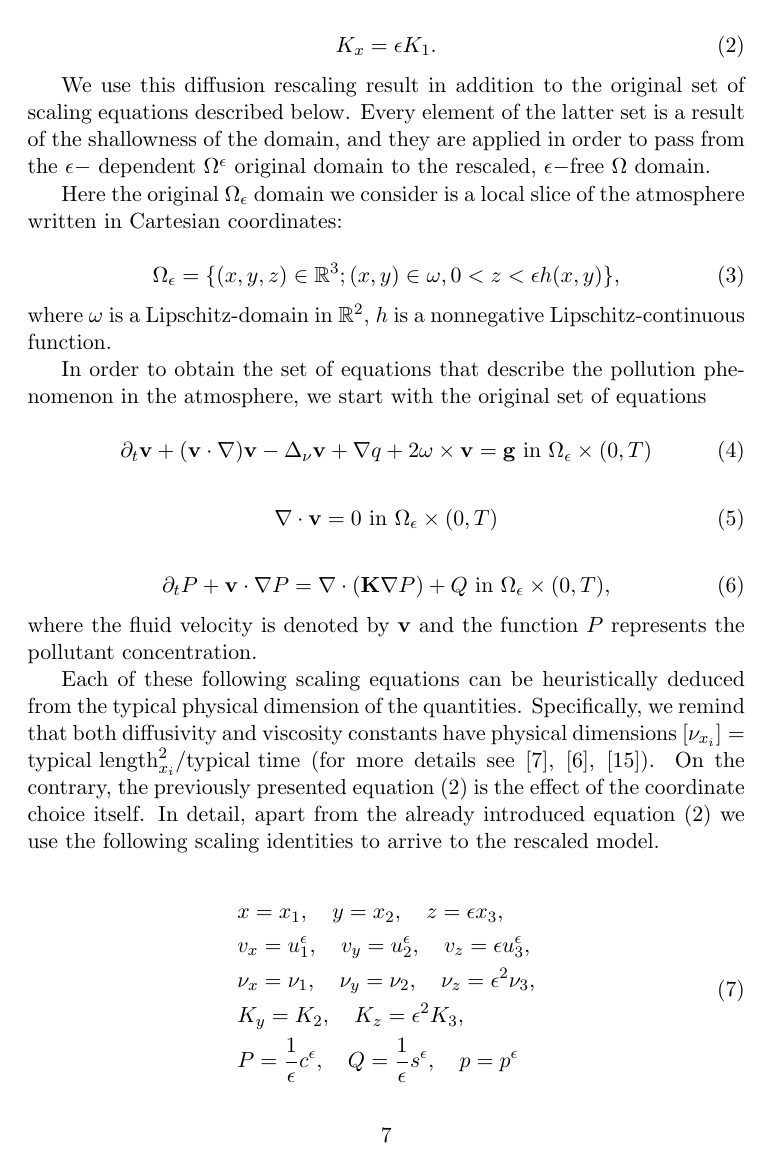
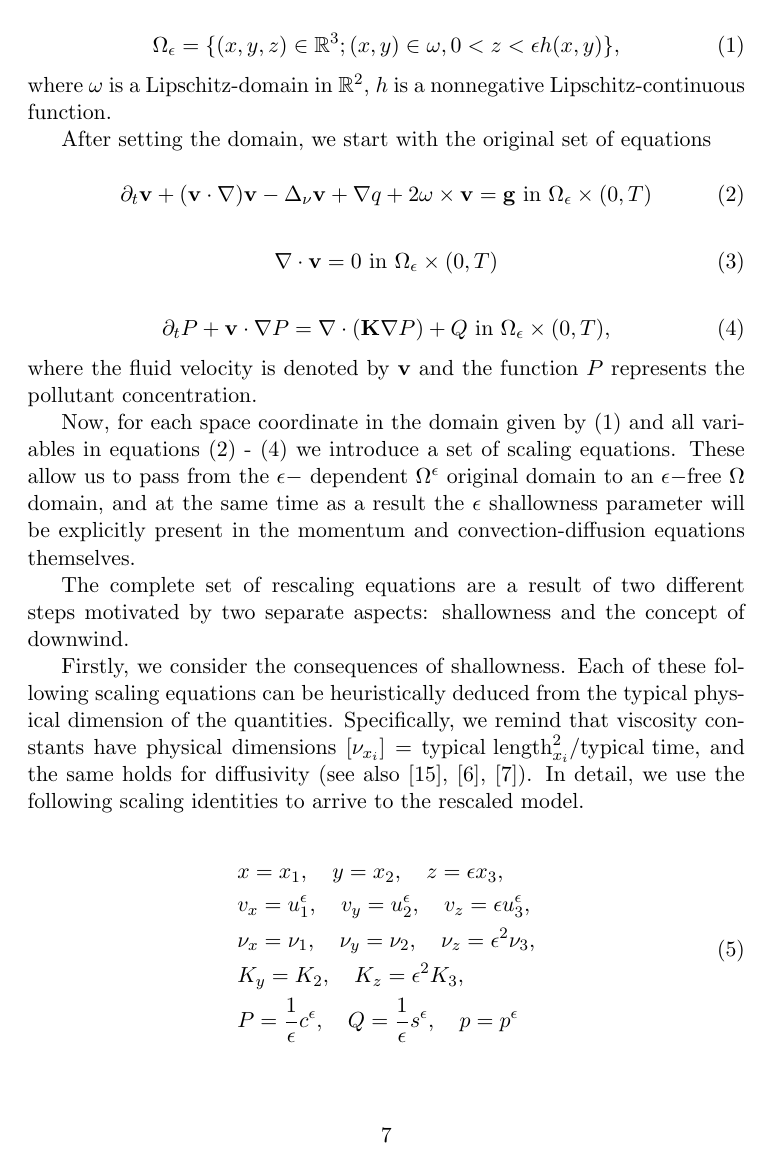
Before and after one commit to msjuhasznora/mathsgitrepo, a LaTeX paper (year_four/merged/downwind-matching-merged.tex): page 7 of 48 before the commit and page 7 of 49 after it. Compiled offline with pdfLaTeX.

Commit message:
update after thesis corrections, rescaling explained

```diff
--- a/year_four/merged/downwind-matching-merged.tex
+++ b/year_four/merged/downwind-matching-merged.tex
@@ -119,16 +113,16 @@ which leads us to introducing the new scaling identity
-\begin{equation} \label{ksepsk1} K_x = \epsilon K_1. \end{equation}
-
-We use this diffusion rescaling result in addition to the original set of scaling equations described below. Every element of the latter set is a result of the shallowness of the domain, and they are applied in order to pass from the $\epsilon-$ dependent $\Omega^\epsilon$ original domain to the rescaled, $\epsilon-$free $\Omega$ domain.
+The key point of this new model is to integrate some of the main ideas of the Gaussian plume dispersion model into the system describing the polluted atmosphere. The cardinal assumption these dispersion models typically use is that advection is more dominant than diffusion along the downwind direction. In order to mathematically grasp and build these concepts into our model, we begin by fixing the local Cartesian coordinate system to be adjusted to the downwind direction, i.e. $z$ is oriented upwards, while $x$ is the downwind, and $y$ is the crosswind direction.
+
+The next step is to obtain a set of equations that describe the pollution phenomenon in the atmosphere, specifically including the information that the domain we work on is shallow.
 
 Here the original $\Omega_\epsilon$ domain we consider is a local slice of the atmosphere written in Cartesian coordinates:
 
-\begin{equation}
+\begin{equation}\label{original_domain_eps_including}
   \Omega_{\epsilon} = \{(x,y,z) \in \mathbb{R}^3 ; (x,y) \in \omega, 0 < z < \epsilon h(x,y) \},
 \end{equation}
 %
 where $\omega$ is a Lipschitz-domain in $\mathbb{R}^2$, $h$ is a nonnegative Lipschitz-continuous function.
 
-In order to obtain the set of equations that describe the pollution phenomenon in the atmosphere, we start with the original set of equations
+After setting the domain, we start with the original set of equations
 
 \begin{equation} \label{originalEQ-V}
   \partial_t \mathbf{v} + (\mathbf{v} \cdot \nabla)\mathbf{v} -\Delta_{\nu} \mathbf{v} + \nabla q + 2 \mathbf{\omega} \times \mathbf{v}= \mathbf{g} \text{ in } \Omega_{\epsilon} \times (0,T)
@@ -144,7 +138,11 @@ In order to obtain the set of equations that describe the pollution phenomenon i
 %
 where the fluid velocity is denoted by $\mathbf{v}$ and the function $P$ represents the pollutant concentration.
 
-Each of these following scaling equations can be heuristically deduced from the typical physical dimension of the quantities. Specifically, we remind that both diffusivity and viscosity constants have physical dimensions $[\nu_{x_i}] = \text{typical length}_{x_i}^2 / \text{typical time}$ (for more details see \cite{besson1992some}, \cite{azerad2001mathematical}, \cite{pollatmws2019}). On the contrary, the previously presented equation ($\ref{ksepsk1}$) is the effect of the coordinate choice itself. In detail, apart from the already introduced equation ($\ref{ksepsk1}$) we use the following scaling identities to arrive to the rescaled model.
+Now, for each space coordinate in the domain given by (\ref{original_domain_eps_including}) and all variables in equations (\ref{originalEQ-V}) - (\ref{diffusive}) we introduce a set of scaling equations. These allow us to pass from the $\epsilon-$ dependent $\Omega^\epsilon$ original domain to an $\epsilon-$free $\Omega$ domain, and at the same time as a result the $\epsilon$ shallowness parameter will be explicitly present in the momentum and convection-diffusion equations themselves.
+
+The complete set of rescaling equations are a result of two different steps motivated by two separate aspects: shallowness and the concept of downwind.
+
+Firstly, we consider the consequences of shallowness. Each of these following scaling equations can be heuristically deduced from the typical physical dimension of the quantities. Specifically, we remind that viscosity constants have physical dimensions $[\nu_{x_i}] = \text{typical length}_{x_i}^2 / \text{typical time},$ and the same holds for diffusivity (see also \cite{pollatmws2019}, \cite{azerad2001mathematical}, \cite{besson1992some}). In detail, we use the following scaling identities to arrive to the rescaled model.
 
 \begin{equation} \label{shallownessscalingeqs}
   \begin{split}
```
Also changed, not shown: year_four/merged/downwind-matching-merged.tex (20 more changed lines).
